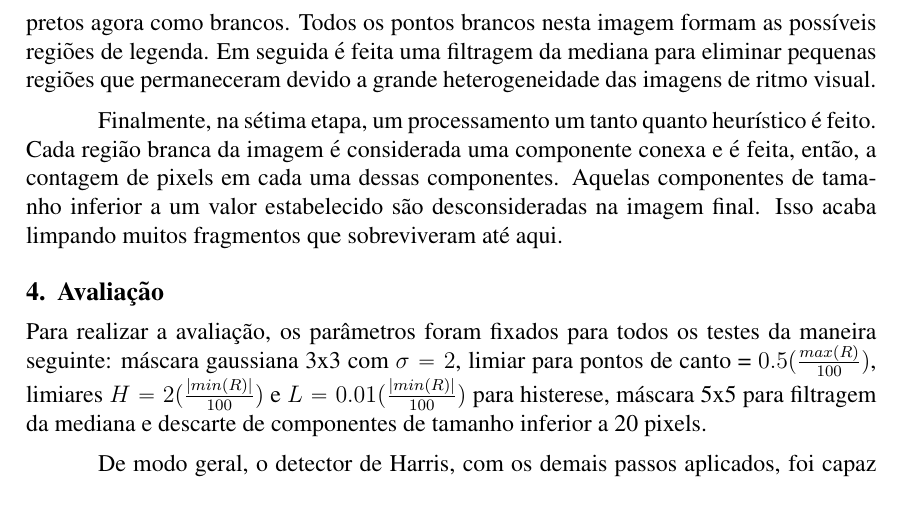
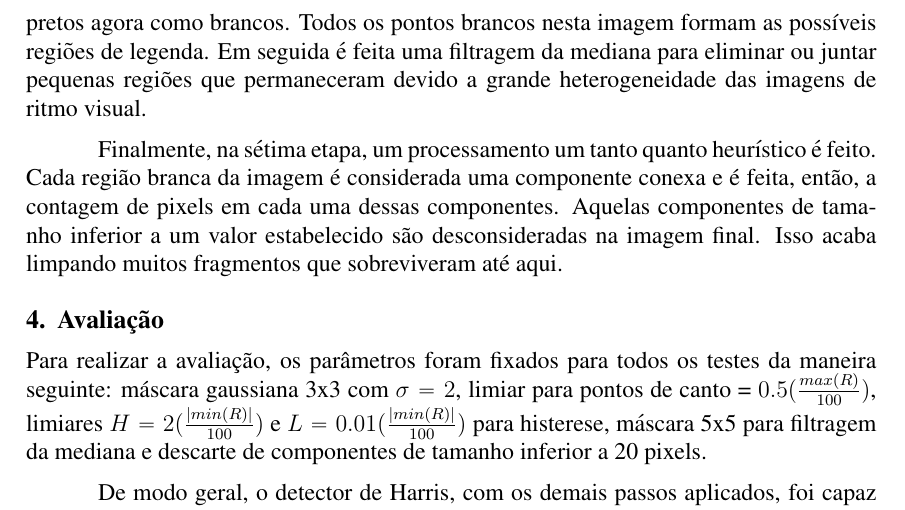
Before and after one commit to gpolo/imageprocessing, a LaTeX document (doc/artigo.tex): part of page 4 of 6, cut so that both start at the same text. Compiled offline with pdfLaTeX.

Commit message:
Median filter has two purposes.

```diff
--- a/doc/artigo.tex
+++ b/doc/artigo.tex
@@ -199,9 +199,9 @@ Na  quinta  etapa,  os  pontos  que permaneceram  pretos  são  aqueles
 contidos dentro de formas fechadas. Com isso, uma nova imagem é criada
 para apresentar  aqueles pontos pretos  agora como brancos.   Todos os
 pontos brancos  nesta imagem formam  as possíveis regiões  de legenda.
-Em seguida  é feita  uma filtragem da  mediana para  eliminar pequenas
-regiões que  permaneceram devido a grande  heterogeneidade das imagens
-de ritmo visual.
+Em  seguida  é  feita  uma  filtragem  da  mediana  para  eliminar  ou
+juntar   pequenas   regiões   que   permaneceram   devido   a   grande
+heterogeneidade das imagens de ritmo visual.
 
 Finalmente,  na  sétima  etapa,   um  processamento  um  tanto  quanto
 heurístico é  feito.  Cada região  branca da imagem é  considerada uma
```
